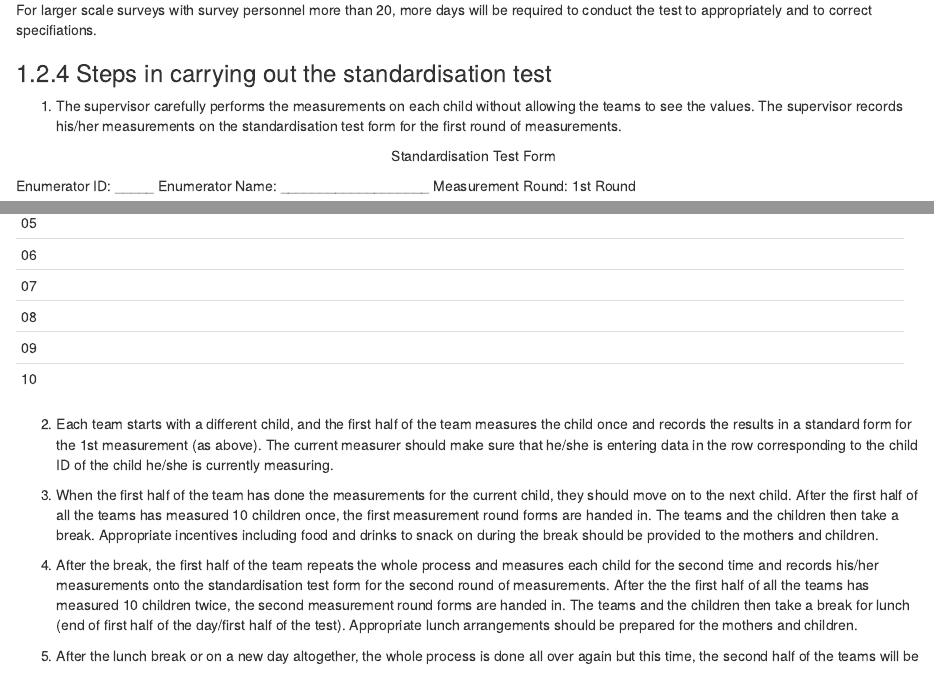
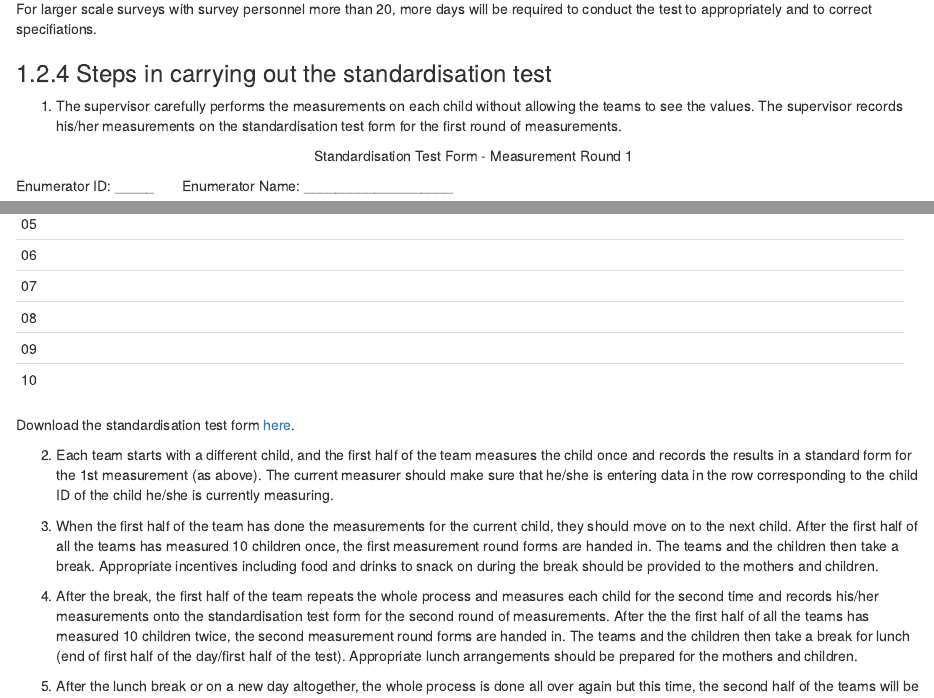
Before and after one commit to nutriverse/nutrisurvey, an R Markdown document (06-standardisation.Rmd): the page in a window 1100 px wide, from 1600 px down before the commit and from 1340 px down after it, so that both start at the same text, and a second part further down, joined at a grey line. Rendered offline with R 4.5, knitr and Pandoc, with nearby package versions; drawn as R Markdown's standard HTML page in place of the format the file asks for.

Commit message:
update standardisation.Rmd

```diff
--- a/06-standardisation.Rmd
+++ b/06-standardisation.Rmd
@@ -71,9 +69,9 @@ For larger scale surveys with survey personnel more than 20, more days will be r
 
 1. The supervisor carefully performs the measurements on each child without allowing the teams to see the values. The supervisor records his/her measurements on the standardisation test form for the first round of measurements.
 
-<p style="text-align: center;">Standardisation Test Form</p>
+<p style="text-align: center;">Standardisation Test Form - Measurement Round 1</p>
 
- Enumerator ID: _____          Enumerator Name: ___________________         Measurement Round: 1st Round
+ Enumerator ID: _____          &nbsp; &nbsp; &nbsp;     Enumerator Name: ___________________
 
 +--------------------+--------------------+--------------------+--------------------+--------------------+
 | Child ID           | Weight (kg)        | Height (cm)        | MUAC (mm)          | Oedema (yes/no)    |
@@ -99,6 +97,8 @@ For larger scale surveys with survey personnel more than 20, more days will be r
 | 10                 |                    |                    |                    |                    |
 +--------------------+--------------------+--------------------+--------------------+--------------------+
 
+Download the standardisation test form [here](pdf/standardForm.pdf).
+
 2. Each team starts with a different child, and the first half of the team measures the child once and records the results in a standard form for the 1st measurement (as above). The current measurer should make sure that he/she is entering data in the row corresponding to the child ID of the child he/she is currently measuring.
 
 3. When the first half of the team has done the measurements for the current child, they should move on to the next child. After the first half of all the teams has measured 10 children once, the first measurement round forms are handed in. The teams and the children then take a break. Appropriate incentives including food and drinks to snack on during the break should be provided to the mothers and children.
```
Also changed, not shown: 06-standardisation.Rmd (4 more changed lines).
